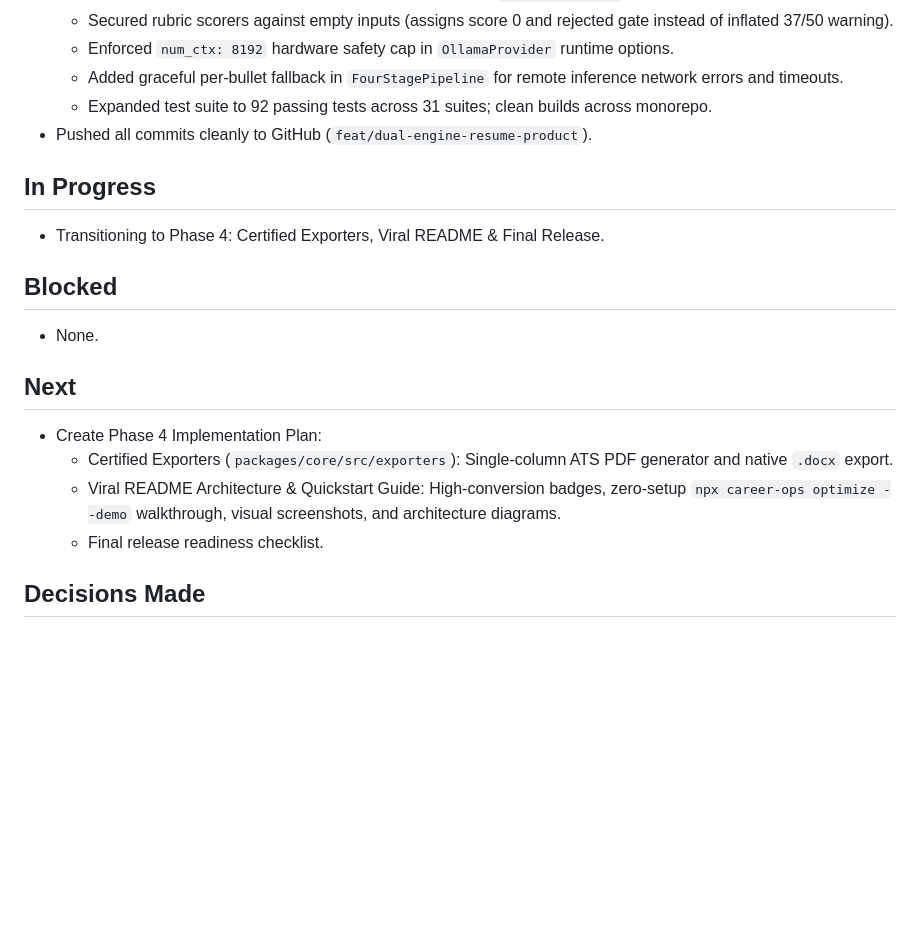
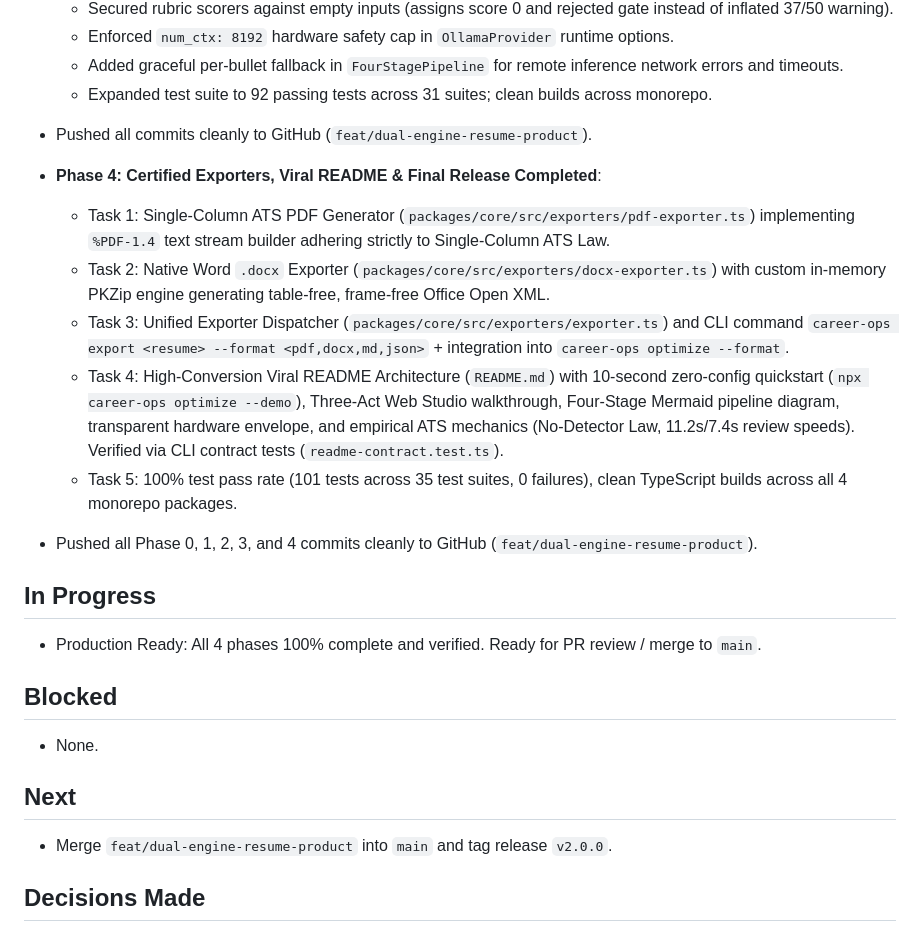
Before and after one commit to poferraz/career-ops, a Markdown page: docs/clief/STATUS.md, the part around the change. Drawn GitHub-style; blank space fills up the shorter version.

Commit message:
docs(status): mark Phase 4 complete and project release-ready

```diff
--- a/docs/clief/STATUS.md
+++ b/docs/clief/STATUS.md
@@ -63,9 +63,17 @@ PRD approved (`docs/clief/PRD.md`). Architectural specifications synchronized wi
   - Expanded test suite to 92 passing tests across 31 suites; clean builds across monorepo.
 - Pushed all commits cleanly to GitHub (`feat/dual-engine-resume-product`).
 
+- **Phase 4: Certified Exporters, Viral README & Final Release Completed**:
+  - Task 1: Single-Column ATS PDF Generator (`packages/core/src/exporters/pdf-exporter.ts`) implementing `%PDF-1.4` text stream builder adhering strictly to Single-Column ATS Law.
+  - Task 2: Native Word `.docx` Exporter (`packages/core/src/exporters/docx-exporter.ts`) with custom in-memory PKZip engine generating table-free, frame-free Office Open XML.
+  - Task 3: Unified Exporter Dispatcher (`packages/core/src/exporters/exporter.ts`) and CLI command `career-ops export <resume> --format <pdf,docx,md,json>` + integration into `career-ops optimize --format`.
+  - Task 4: High-Conversion Viral README Architecture (`README.md`) with 10-second zero-config quickstart (`npx career-ops optimize --demo`), Three-Act Web Studio walkthrough, Four-Stage Mermaid pipeline diagram, transparent hardware envelope, and empirical ATS mechanics (No-Detector Law, 11.2s/7.4s review speeds). Verified via CLI contract tests (`readme-contract.test.ts`).
+  - Task 5: 100% test pass rate (101 tests across 35 test suites, 0 failures), clean TypeScript builds across all 4 monorepo packages.
+- Pushed all Phase 0, 1, 2, 3, and 4 commits cleanly to GitHub (`feat/dual-engine-resume-product`).
+
 ## In Progress
 
-- Transitioning to Phase 4: Certified Exporters, Viral README & Final Release.
+- Production Ready: All 4 phases 100% complete and verified. Ready for PR review / merge to `main`.
 
 ## Blocked
 
@@ -73,10 +81,7 @@ PRD approved (`docs/clief/PRD.md`). Architectural specifications synchronized wi
 
 ## Next
 
-- Create Phase 4 Implementation Plan:
-  - Certified Exporters (`packages/core/src/exporters`): Single-column ATS PDF generator and native `.docx` export.
-  - Viral README Architecture & Quickstart Guide: High-conversion badges, zero-setup `npx career-ops optimize --demo` walkthrough, visual screenshots, and architecture diagrams.
-  - Final release readiness checklist.
+- Merge `feat/dual-engine-resume-product` into `main` and tag release `v2.0.0`.
 
 ## Decisions Made
 
```
Also changed, not shown: 1 other file.
